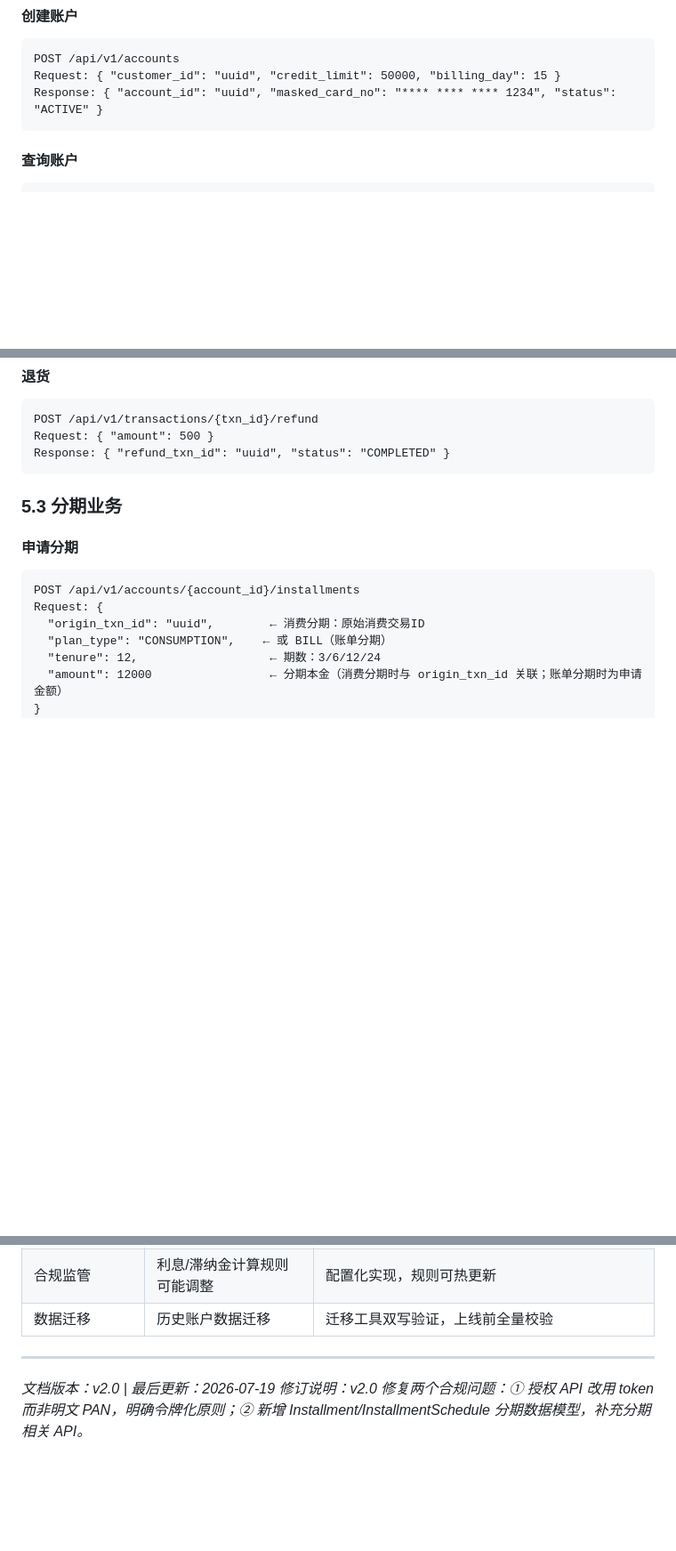
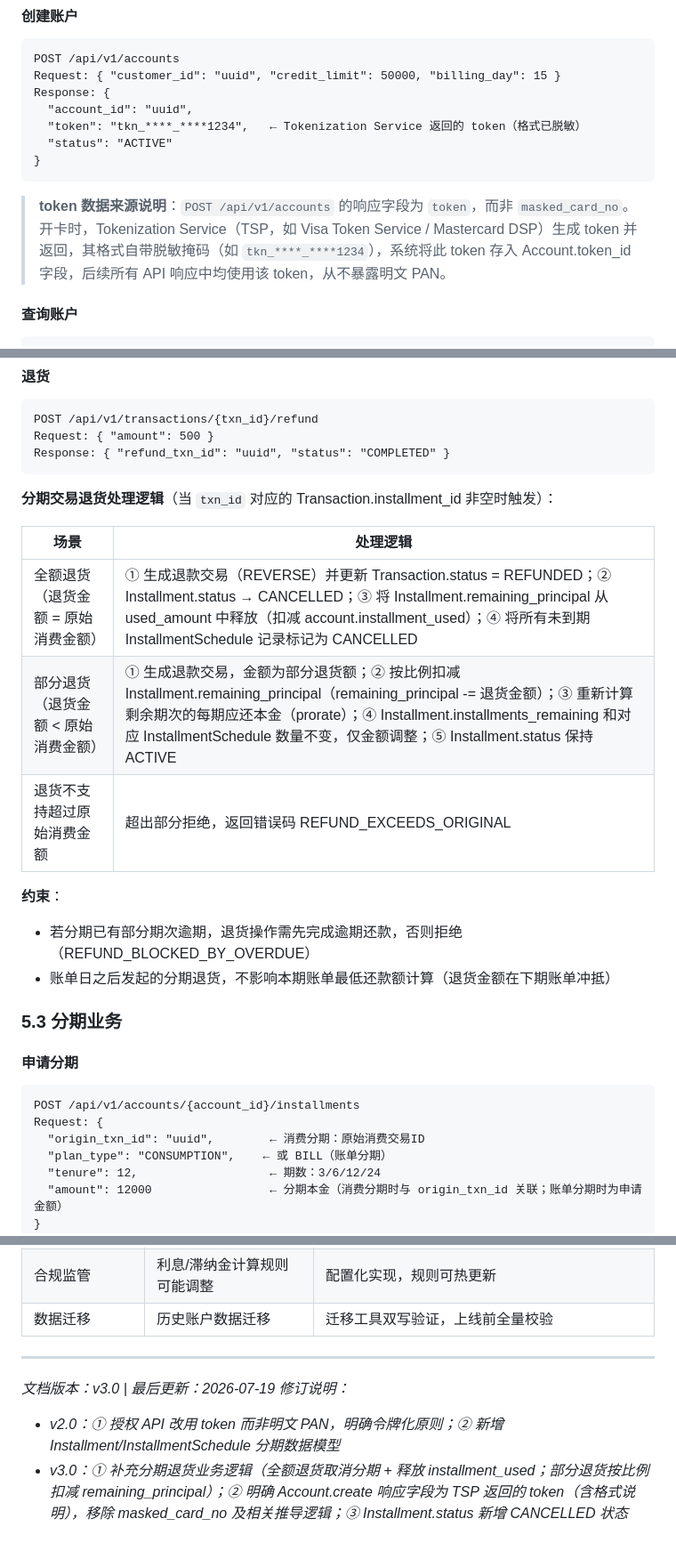
Before and after one commit to jmei74/minerva, a Markdown page: docs/credit-card-prd.md, 3 parts joined by grey strips. Shown at 89% size. Drawn GitHub-style; blank space fills up the shorter version.

Commit message:
fix: add installment refund logic and token field source clarification
v3.0 fixes:
- Add installment refund business logic: full refund cancels installment plan
  and releases installment_used; partial refund prorates remaining_principal
- Add refund constraint: blocked if overdue installments exist
- Replace masked_card_no with token field in Account.create response
- Explain token source: TSP returns pre-masked token format, stored in token_id
- Add CANCELLED to Installment.status ENUM

````diff
--- a/docs/credit-card-prd.md
+++ b/docs/credit-card-prd.md
@@ -266,8 +267,14 @@ CREATE INDEX idx_installment_schedule_due ON installment_schedule(status, due_da
 ```
 POST /api/v1/accounts
 Request: { "customer_id": "uuid", "credit_limit": 50000, "billing_day": 15 }
-Response: { "account_id": "uuid", "masked_card_no": "**** **** **** 1234", "status": "ACTIVE" }
+Response: {
+  "account_id": "uuid",
+  "token": "tkn_****_****1234",   ← Tokenization Service 返回的 token（格式已脱敏）
+  "status": "ACTIVE"
+}
 ```
+
+> **token 数据来源说明**：`POST /api/v1/accounts` 的响应字段为 `token`，而非 `masked_card_no`。开卡时，Tokenization Service（TSP，如 Visa Token Service / Mastercard DSP）生成 token 并返回，其格式自带脱敏掩码（如 `tkn_****_****1234`），系统将此 token 存入 Account.token_id 字段，后续所有 API 响应中均使用该 token，从不暴露明文 PAN。
 
 #### 查询账户
 ```
@@ -340,6 +347,18 @@ POST /api/v1/transactions/{txn_id}/refund
 Request: { "amount": 500 }
 Response: { "refund_txn_id": "uuid", "status": "COMPLETED" }
 ```
+
+**分期交易退货处理逻辑**（当 `txn_id` 对应的 Transaction.installment_id 非空时触发）：
+
+| 场景 | 处理逻辑 |
+|------|----------|
+| 全额退货（退货金额 = 原始消费金额） | ① 生成退款交易（REVERSE）并更新 Transaction.status = REFUNDED；② Installment.status → CANCELLED；③ 将 Installment.remaining_principal 从 used_amount 中释放（扣减 account.installment_used）；④ 将所有未到期 InstallmentSchedule 记录标记为 CANCELLED |
+| 部分退货（退货金额 < 原始消费金额） | ① 生成退款交易，金额为部分退货额；② 按比例扣减 Installment.remaining_principal（remaining_principal -= 退货金额）；③ 重新计算剩余期次的每期应还本金（prorate）；④ Installment.installments_remaining 和对应 InstallmentSchedule 数量不变，仅金额调整；⑤ Installment.status 保持 ACTIVE |
+| 退货不支持超过原始消费金额 | 超出部分拒绝，返回错误码 REFUND_EXCEEDS_ORIGINAL |
+
+**约束**：
+- 若分期已有部分期次逾期，退货操作需先完成逾期还款，否则拒绝（REFUND_BLOCKED_BY_OVERDUE）
+- 账单日之后发起的分期退货，不影响本期账单最低还款额计算（退货金额在下期账单冲抵）
 
 ### 5.3 分期业务
 
@@ -533,5 +552,7 @@ Response: {
 
 ---
 
-*文档版本：v2.0 | 最后更新：2026-07-19*
-*修订说明：v2.0 修复两个合规问题：① 授权 API 改用 token 而非明文 PAN，明确令牌化原则；② 新增 Installment/InstallmentSchedule 分期数据模型，补充分期相关 API。*
+*文档版本：v3.0 | 最后更新：2026-07-19*
+*修订说明：*
+- *v2.0：① 授权 API 改用 token 而非明文 PAN，明确令牌化原则；② 新增 Installment/InstallmentSchedule 分期数据模型*
+- *v3.0：① 补充分期退货业务逻辑（全额退货取消分期 + 释放 installment_used；部分退货按比例扣减 remaining_principal）；② 明确 Account.create 响应字段为 TSP 返回的 token（含格式说明），移除 masked_card_no 及相关推导逻辑；③ Installment.status 新增 CANCELLED 状态*
````
Also changed, not shown: other parts of docs/credit-card-prd.md (+4 -3 lines).
